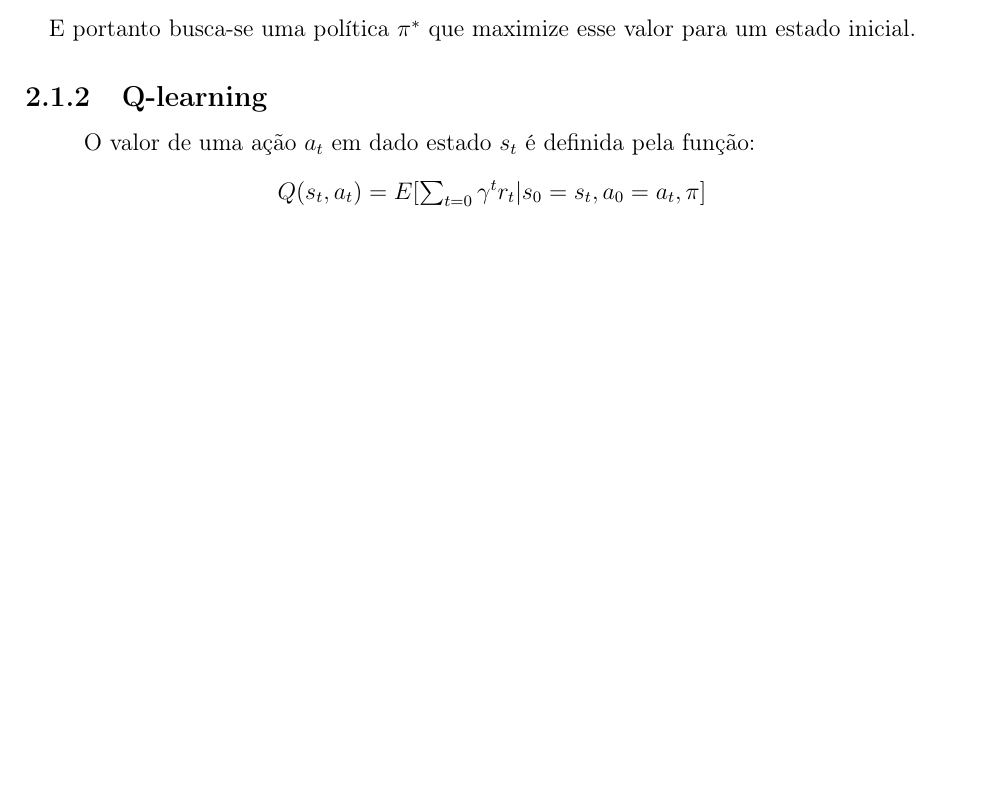
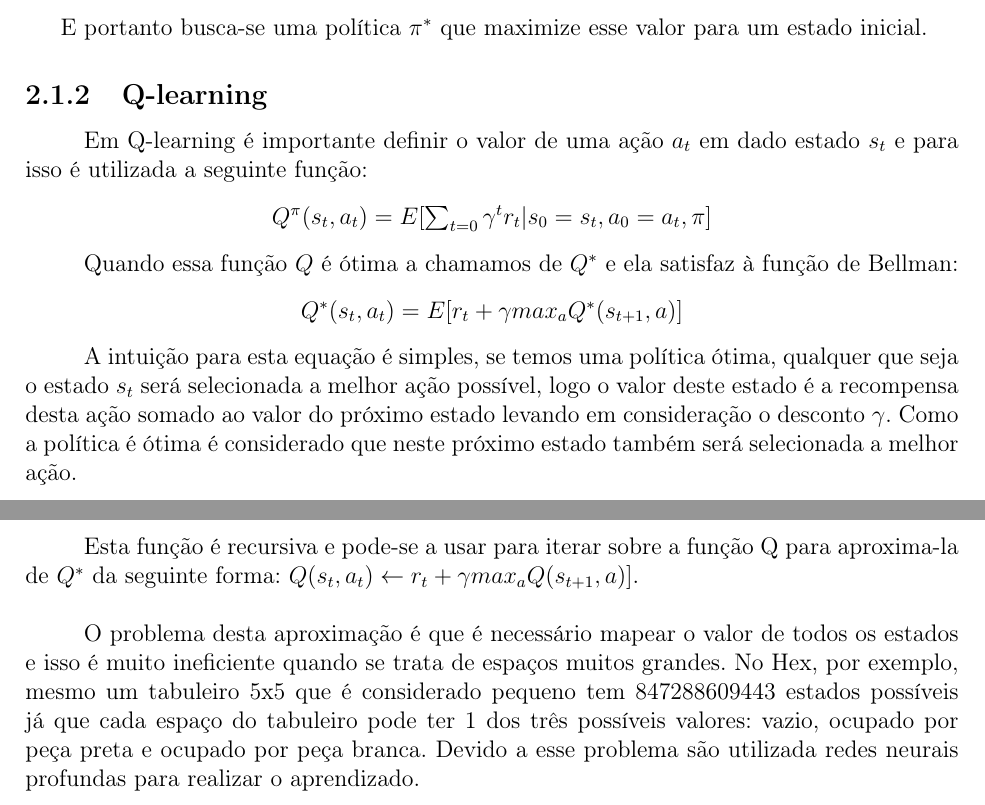
Before and after one commit to fhtanaka/TCC2018, a LaTeX thesis (monografia/monografia_template.tex, which reads monografia/cap-embasamento_teorico.tex): part of page 7 of 8 before the commit and two parts of pages 7 and 8 of 9 after it, the two joined at a grey line, cut so that both start at the same text, the shorter picture padded with empty space. Compiled offline with pdfLaTeX; the source files are stored in an older character set and shown here as Unicode.

Commit message:
Terminado o capitulo de Q-Learning

```diff
--- a/monografia/cap-embasamento_teorico.tex
+++ b/monografia/cap-embasamento_teorico.tex
@@ -55,17 +55,42 @@ Com conhecimento destes conceitos o modelo é iterado da seguinte forma :
 \quad O objetivo deste modelo é maximizar a recompensa acumulada
 $\sum_{t=0} \gamma^{t}r_{t}$ onde $\gamma$ é um fator de desconto
 entre 0 e 1 que indica o quão mais importante são as recompensas imediatas.
-
-\quad A partir disso o valor de certa política $\pi$ em um estado $s$ pode
+A partir disso o valor de certa política $\pi$ em um estado $s$ pode
 ser definido como:
 \begin{center}
 $V_{\pi}(s) = E[\sum_{t=0} \gamma^{t}r_{t}|s_{0}=s, \pi]$\\
 \end{center}
-\quad E portanto busca-se uma política $\pi^{*}$ que maximize esse valor para um
+
+E portanto busca-se uma política $\pi^{*}$ que maximize esse valor para um
 estado inicial.
 
 \subsection{Q-learning}
-\quad O valor de uma ação $a_{t}$ em dado estado $s_{t}$ é definida pela função:
+\quad Em Q-learning é importante definir o valor de uma ação $a_{t}$ em dado
+estado $s_{t}$ e para isso é utilizada a seguinte função:
 \begin{center}
-$Q(s_{t},a_{t})=E[\sum_{t=0} \gamma^{t}r_{t}|s_{0}=s_{t}, a_{0}=a_{t}, \pi]$
+$Q^{\pi}(s_{t},a_{t})=E[\sum_{t=0} \gamma^{t}r_{t}|s_{0}=s_{t}, a_{0}=a_{t}, \pi]$
 \end{center}
+
+\quad Quando essa função $Q$ é ótima a chamamos de $Q^{*}$ e ela satisfaz à
+função de Bellman:
+\begin{center}
+$Q^{*}(s_{t},a_{t})=E[r_{t} + \gamma max_{a} Q^{*}(s_{t+1},a)]$
+\end{center}
+
+\quad A intuição para esta equação é simples, se temos uma política ótima,
+qualquer que seja o estado $s_{t}$ será selecionada a melhor ação possível,
+logo o valor deste estado é a recompensa desta ação somado ao valor do
+próximo estado levando em consideração o desconto $\gamma$. Como a política
+é ótima é considerado que neste próximo estado também será selecionada a melhor
+ação.\\
+
+\quad Esta função é recursiva e pode-se a usar para iterar sobre a função Q para aproxima-la
+de $Q^{*}$ da seguinte forma: $Q(s_{t},a_{t})\leftarrow r_{t} + \gamma max_{a} Q(s_{t+1},a)]$.\\
+
+\quad O problema desta aproximação é que é necessário mapear o valor de todos
+os estados e isso é muito ineficiente quando se trata de espaços muitos grandes.
+No Hex, por exemplo, mesmo um tabuleiro 5x5 que é considerado pequeno tem
+847288609443 estados possíveis já que cada espaço do tabuleiro pode ter 1 dos
+três possíveis valores: vazio, ocupado por peça preta e ocupado por peça branca.
+Devido a esse problema são utilizada redes neurais profundas para realizar o
+aprendizado.
```
Also changed, not shown: 2 other files.
